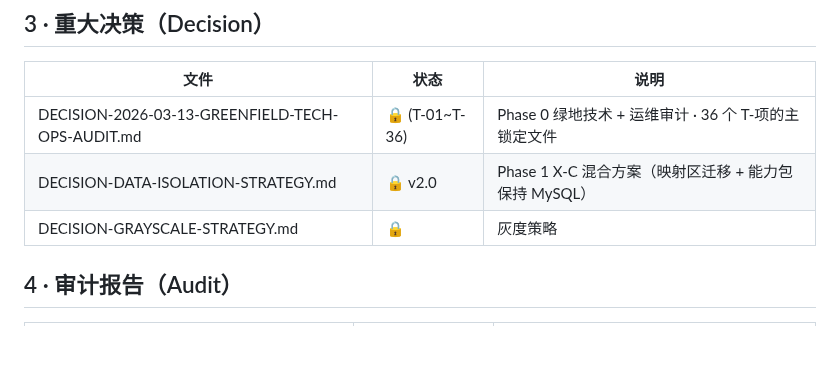
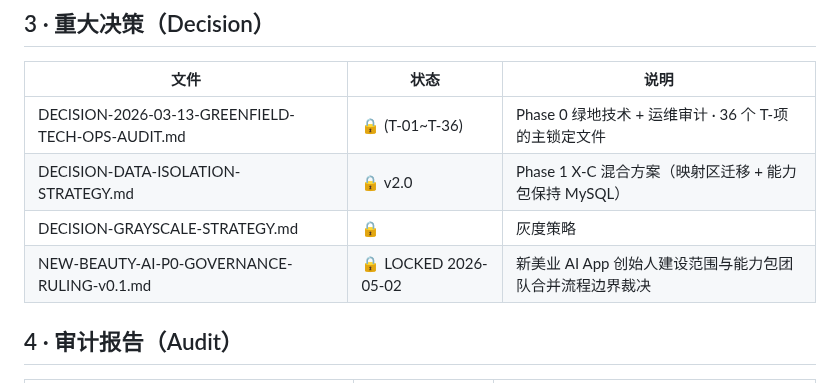
Before and after one commit to huanlongAI/hl-dispatch, a Markdown page: deliverables/decisions/INDEX.md, the part around the change. GitHub-like rendering; blank space fills up the shorter version.

Commit message:
[CROSS-DOMAIN] docs(decisions): add new beauty governance ruling

```diff
--- a/deliverables/decisions/INDEX.md
+++ b/deliverables/decisions/INDEX.md
@@ -50,6 +50,7 @@
 | DECISION-2026-03-13-GREENFIELD-TECH-OPS-AUDIT.md | 🔒 (T-01~T-36) | Phase 0 绿地技术 + 运维审计 · 36 个 T-项的主锁定文件 |
 | DECISION-DATA-ISOLATION-STRATEGY.md | 🔒 v2.0 | Phase 1 X-C 混合方案（映射区迁移 + 能力包保持 MySQL） |
 | DECISION-GRAYSCALE-STRATEGY.md | 🔒 | 灰度策略 |
+| NEW-BEAUTY-AI-P0-GOVERNANCE-RULING-v0.1.md | 🔒 LOCKED 2026-05-02 | 新美业 AI App 创始人建设范围与能力包团队合并流程边界裁决 |
 
 ## 4 · 审计报告（Audit）
 
```
Also changed, not shown: deliverables/decisions/NEW-BEAUTY-AI-P0-GOVERNANCE-RULING-v0.1.md (added, +143 -0 lines).
